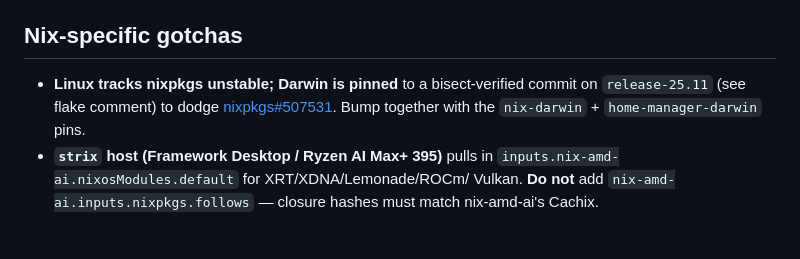
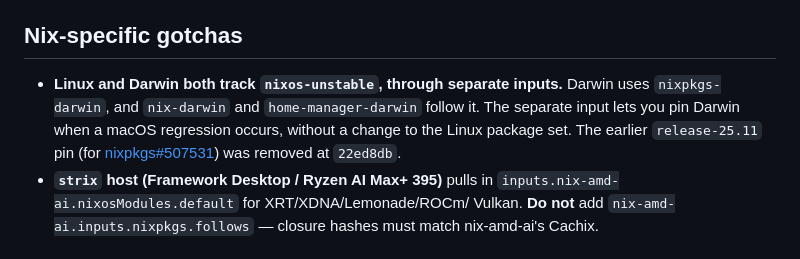
Before and after one commit to cormacc/dotfiles, a Markdown page: AGENTS.md, the part around the change. Drawn GitHub-style.

Commit message:
docs(agents): correct Darwin nixpkgs pin description
Darwin no longer pins nixpkgs to release-25.11. Since e7a2fe2,
nixpkgs-darwin tracks nixos-unstable, as Linux does. The separate input
stays so that Darwin can be pinned for a macOS regression.

```diff
--- a/AGENTS.md
+++ b/AGENTS.md
@@ -21,10 +21,13 @@ aliases, provisioning, and required submodule bootstraps.
 
 ## Nix-specific gotchas
 
-- **Linux tracks nixpkgs unstable; Darwin is pinned** to a bisect-verified
-  commit on `release-25.11` (see flake comment) to dodge
-  [nixpkgs#507531](https://github.com/NixOS/nixpkgs/issues/507531). Bump
-  together with the `nix-darwin` + `home-manager-darwin` pins.
+- **Linux and Darwin both track `nixos-unstable`, through separate inputs.**
+  Darwin uses `nixpkgs-darwin`, and `nix-darwin` and `home-manager-darwin`
+  follow it. The separate input lets you pin Darwin when a macOS regression
+  occurs, without a change to the Linux package set. The earlier
+  `release-25.11` pin (for
+  [nixpkgs#507531](https://github.com/NixOS/nixpkgs/issues/507531)) was
+  removed at `22ed8db`.
 - **`strix` host (Framework Desktop / Ryzen AI Max+ 395)** pulls in
   `inputs.nix-amd-ai.nixosModules.default` for XRT/XDNA/Lemonade/ROCm/
   Vulkan. **Do not** add `nix-amd-ai.inputs.nixpkgs.follows` — closure
```
